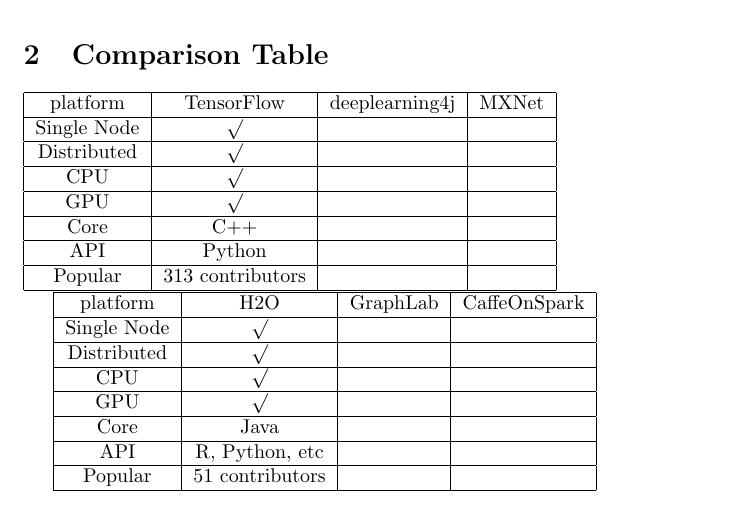
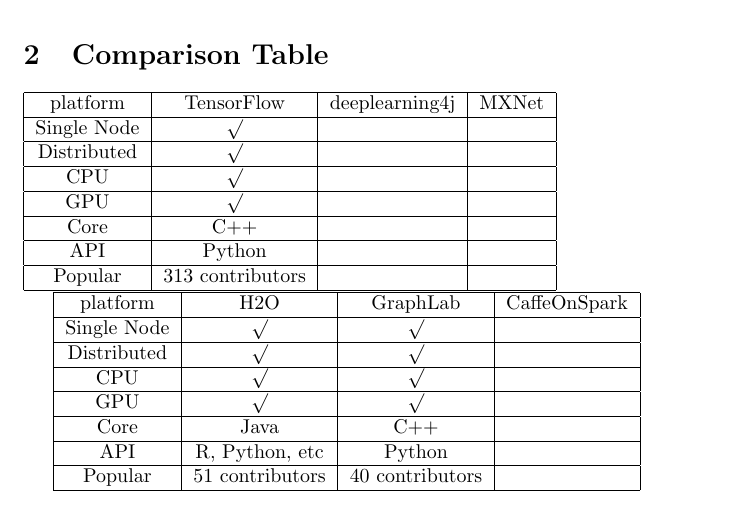
Before and after one commit to imingtsou/paper-reading-list, a LaTeX document (report/Deep Learning Frameworks Comparison.tex): part of the page, cut so that both start at the same text. Compiled offline with pdfLaTeX.

Commit message:
add graphlab

```diff
--- a/report/Deep Learning Frameworks Comparison.tex
+++ b/report/Deep Learning Frameworks Comparison.tex
@@ -37,19 +37,19 @@
 \hline
 platform & H2O & GraphLab & CaffeOnSpark \\
 \hline
-Single Node & ${\surd}$ &  &  \\
+Single Node & ${\surd}$ & ${\surd}$ &  \\
 \hline
-Distributed & ${\surd}$ &  &  \\
+Distributed & ${\surd}$ & ${\surd}$ &  \\
 \hline
-CPU & ${\surd}$ &  &  \\
+CPU & ${\surd}$ & ${\surd}$ &  \\
 \hline
-GPU & ${\surd}$ &  &  \\
+GPU & ${\surd}$ & ${\surd}$ &  \\
 \hline
-Core & Java &  &  \\
+Core & Java & C++ &  \\
 \hline
-API & R, Python, etc &  &  \\
+API & R, Python, etc & Python &  \\
 \hline
-Popular & 51 contributors &  &  \\
+Popular & 51 contributors & 40 contributors &  \\
 \hline
 \end{tabular}
 \end{document}
```
Also changed, not shown: report/Deep Learning Frameworks Comparison.pdf, 2 other files.
